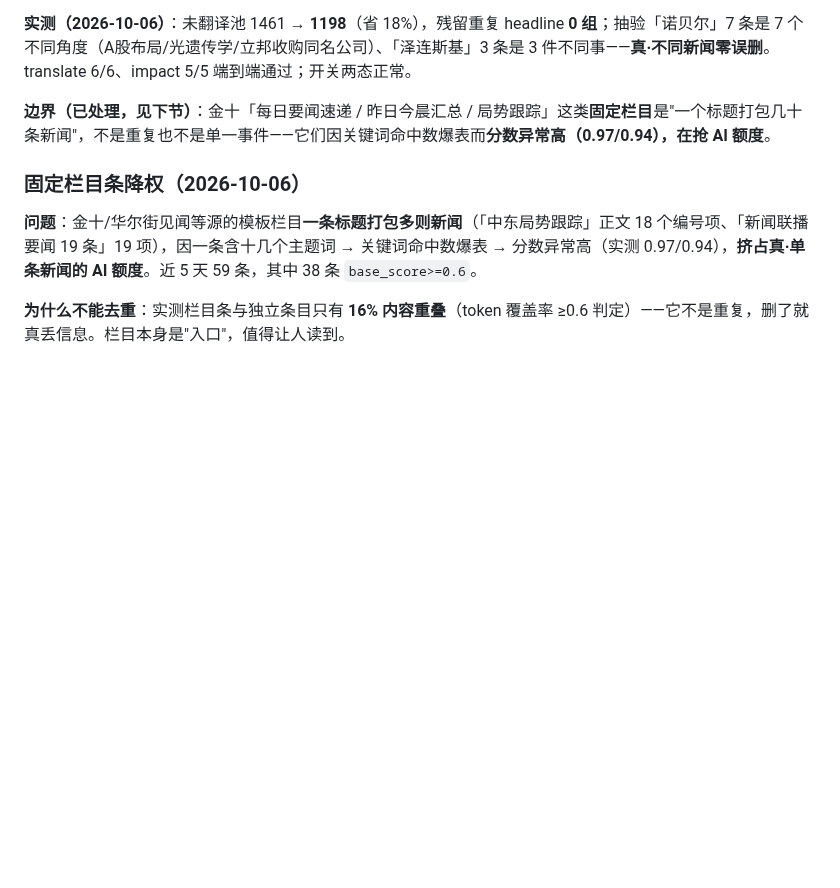
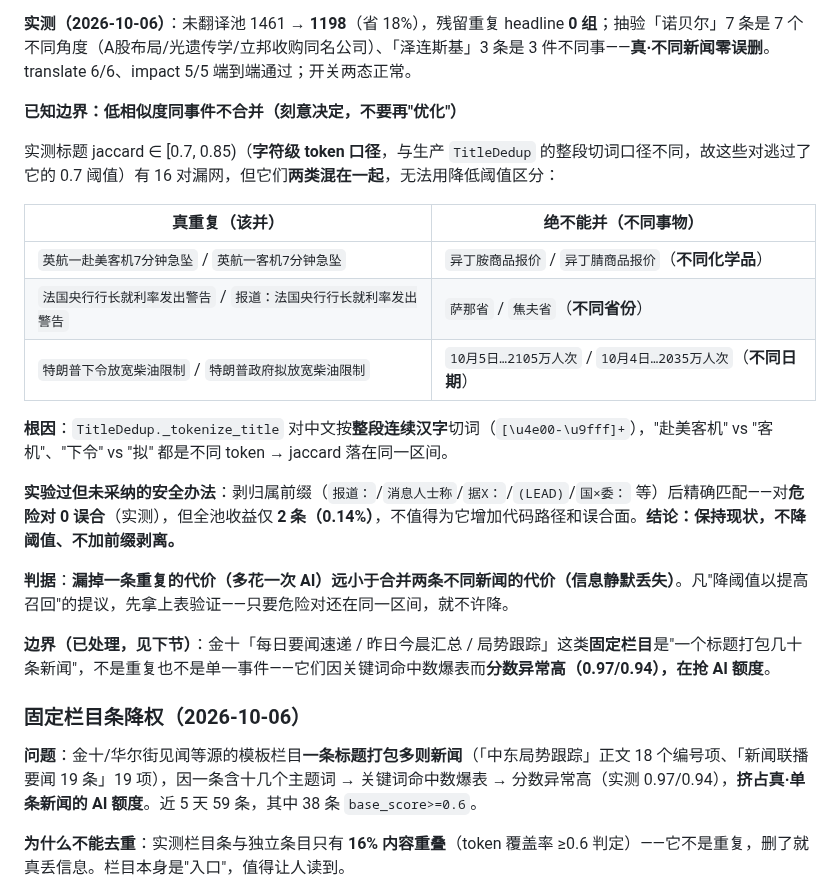
Before and after one commit to ol4p4/osint, a Markdown page: AGENTS.md, the part around the change. Rendered like a GitHub page; blank space fills up the shorter version.

Commit message:
docs: 记录去重低相似度边界——刻意不合并（附危险对证据）
实测标题 jaccard∈[0.7,0.85) 有 16 对漏网，但真重复与'绝不能并'混在同一
区间：异丁胺/异丁腈（不同化学品）、萨那省/焦夫省（不同省份）、
10月5日/10月4日（不同日期）与 英航客机/法国央行/特朗普柴油 同区间。

根因：TitleDedup 对中文按整段连续汉字切词，'赴美客机'vs'客机'、
'下令'vs'拟' 是不同 token，jaccard 落在同一带。

试过剥前缀（报道：/消息人士称/据X：/LEAD），对危险对 0 误合，但全池
收益仅 2 条（0.14%）→ 不值得增加代码路径和误合面。保持现状。

判据：漏掉重复的代价（多花一次 AI）远小于合并不同新闻的代价（信息静默
丢失）。凡降阈值的提议先拿危险对验证，同区间就不许降。

```diff
--- a/AGENTS.md
+++ b/AGENTS.md
@@ -762,6 +762,22 @@ C conf=0.89 日经225指数低开1.5%                ← 行情？
 
 **实测（2026-10-06）**：未翻译池 1461 → **1198**（省 18%），残留重复 headline **0 组**；抽验「诺贝尔」7 条是 7 个不同角度（A股布局/光遗传学/立邦收购同名公司）、「泽连斯基」3 条是 3 件不同事——**真·不同新闻零误删**。translate 6/6、impact 5/5 端到端通过；开关两态正常。
 
+**已知边界：低相似度同事件不合并（刻意决定，不要再"优化"）**
+
+实测标题 jaccard ∈ [0.7, 0.85)（**字符级 token 口径**，与生产 `TitleDedup` 的整段切词口径不同，故这些对逃过了它的 0.7 阈值）有 16 对漏网，但它们**两类混在一起**，无法用降低阈值区分：
+
+| 真重复（该并） | 绝不能并（不同事物） |
+|---|---|
+| `英航一赴美客机7分钟急坠` / `英航一客机7分钟急坠` | `异丁胺商品报价` / `异丁腈商品报价`（**不同化学品**） |
+| `法国央行行长就利率发出警告` / `报道：法国央行行长就利率发出警告` | `萨那省` / `焦夫省`（**不同省份**） |
+| `特朗普下令放宽柴油限制` / `特朗普政府拟放宽柴油限制` | `10月5日…2105万人次` / `10月4日…2035万人次`（**不同日期**） |
+
+**根因**：`TitleDedup._tokenize_title` 对中文按**整段连续汉字**切词（`[\u4e00-\u9fff]+`），"赴美客机" vs "客机"、"下令" vs "拟" 都是不同 token → jaccard 落在同一区间。
+
+**实验过但未采纳的安全办法**：剥归属前缀（`报道：`/`消息人士称`/`据X：`/`(LEAD)`/`国×委：` 等）后精确匹配——对**危险对 0 误合**（实测），但全池收益仅 **2 条（0.14%）**，不值得为它增加代码路径和误合面。**结论：保持现状，不降阈值、不加前缀剥离。**
+
+**判据**：**漏掉一条重复的代价（多花一次 AI）远小于合并两条不同新闻的代价（信息静默丢失）**。凡"降阈值以提高召回"的提议，先拿上表验证——只要危险对还在同一区间，就不许降。
+
 **边界（已处理，见下节）**：金十「每日要闻速递 / 昨日今晨汇总 / 局势跟踪」这类**固定栏目**是"一个标题打包几十条新闻"，不是重复也不是单一事件——它们因关键词命中数爆表而**分数异常高（0.97/0.94），在抢 AI 额度**。
 
 ### 固定栏目条降权（2026-10-06）
```
